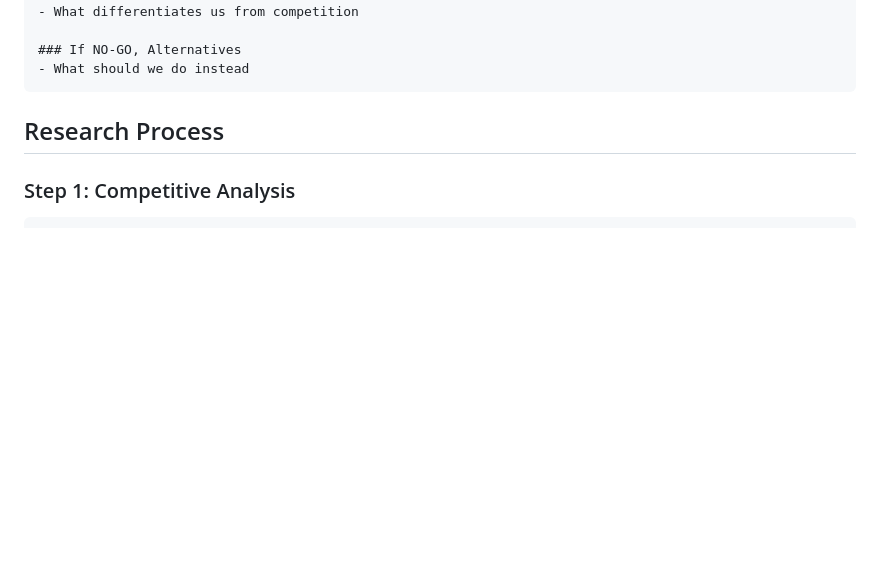
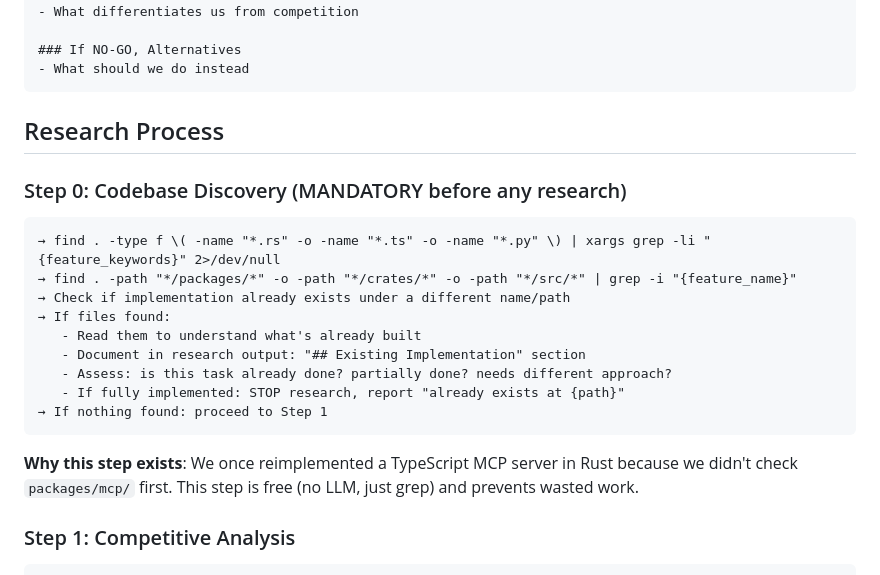
Before and after one commit to tonitangpotato/rustclaw, a Markdown page: skills/research/SKILL.md, the part around the change. Drawn GitHub-style; blank space fills up the shorter version.

Commit message:
Research skill: add Step 0 mandatory codebase discovery before research

````diff
--- a/skills/research/SKILL.md
+++ b/skills/research/SKILL.md
@@ -132,6 +132,20 @@ Which approach to use and why.
 
 ## Research Process
 
+### Step 0: Codebase Discovery (MANDATORY before any research)
+```
+→ find . -type f \( -name "*.rs" -o -name "*.ts" -o -name "*.py" \) | xargs grep -li "{feature_keywords}" 2>/dev/null
+→ find . -path "*/packages/*" -o -path "*/crates/*" -o -path "*/src/*" | grep -i "{feature_name}"
+→ Check if implementation already exists under a different name/path
+→ If files found:
+   - Read them to understand what's already built
+   - Document in research output: "## Existing Implementation" section
+   - Assess: is this task already done? partially done? needs different approach?
+   - If fully implemented: STOP research, report "already exists at {path}"
+→ If nothing found: proceed to Step 1
+```
+**Why this step exists**: We once reimplemented a TypeScript MCP server in Rust because we didn't check `packages/mcp/` first. This step is free (no LLM, just grep) and prevents wasted work.
+
 ### Step 1: Competitive Analysis
 ```
 → web_search("{feature} alternatives")
````
